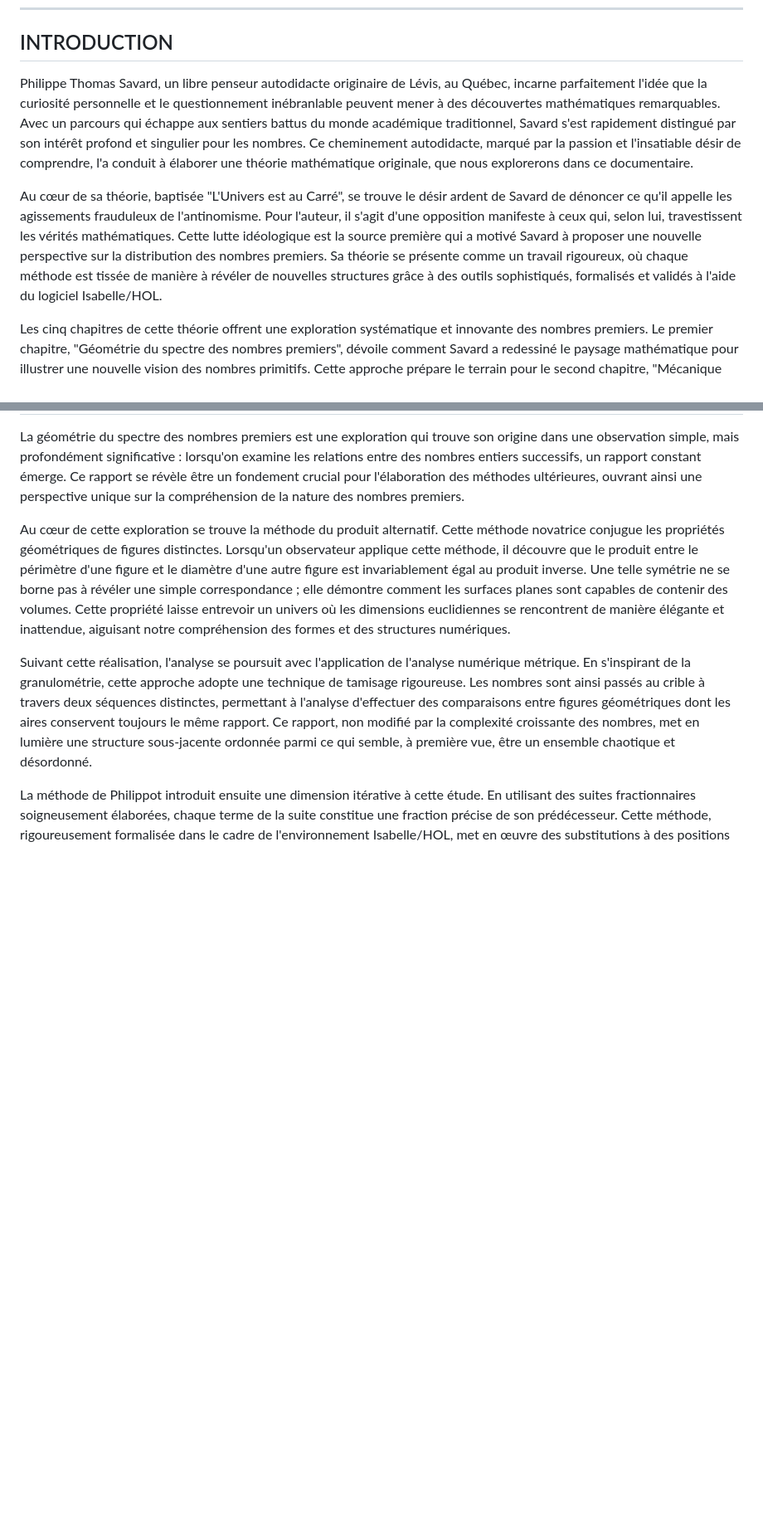
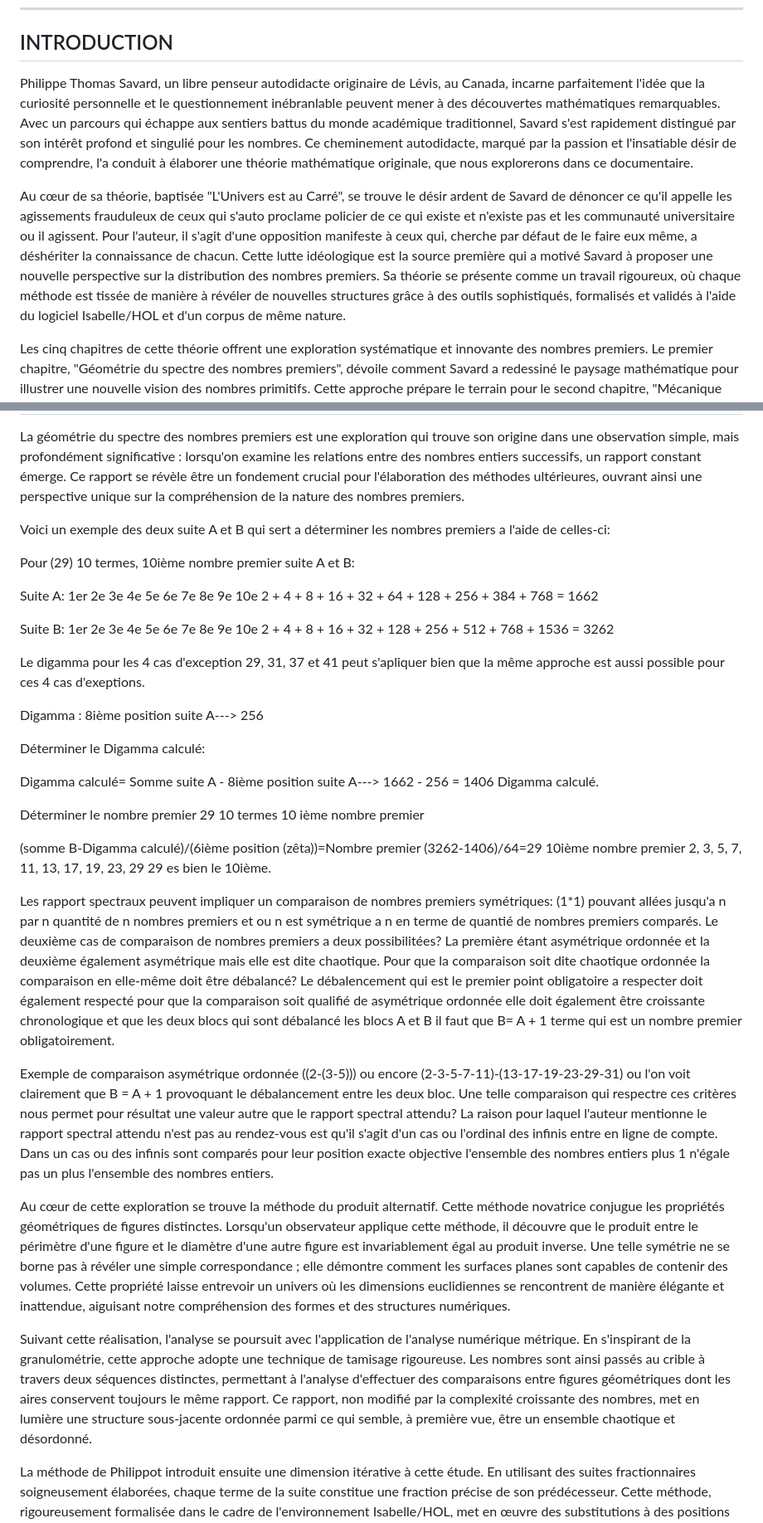
Before and after one commit to 2racinede4carreunivers-dev/Theorie-mathematique-philippe-thomas-savard-2026, a Markdown page: SCRIPT_NARRATIF.md, 2 parts joined by grey strips. Shown at 83% size. Drawn GitHub-style; blank space fills up the shorter version.

Commit message:
Titre: Modification du scripte narratif .

```diff
--- a/SCRIPT_NARRATIF.md
+++ b/SCRIPT_NARRATIF.md
@@ -9,9 +9,9 @@ Presentation video/diaporama - 15 a 18 minutes
 INTRODUCTION
 ------------------------------------------------------------
 
-Philippe Thomas Savard, un libre penseur autodidacte originaire de Lévis, au Québec, incarne parfaitement l'idée que la curiosité personnelle et le questionnement inébranlable peuvent mener à des découvertes mathématiques remarquables. Avec un parcours qui échappe aux sentiers battus du monde académique traditionnel, Savard s'est rapidement distingué par son intérêt profond et singulier pour les nombres. Ce cheminement autodidacte, marqué par la passion et l'insatiable désir de comprendre, l'a conduit à élaborer une théorie mathématique originale, que nous explorerons dans ce documentaire.
+Philippe Thomas Savard, un libre penseur autodidacte originaire de Lévis, au Canada, incarne parfaitement l'idée que la curiosité personnelle et le questionnement inébranlable peuvent mener à des découvertes mathématiques remarquables. Avec un parcours qui échappe aux sentiers battus du monde académique traditionnel, Savard s'est rapidement distingué par son intérêt profond et singulié pour les nombres. Ce cheminement autodidacte, marqué par la passion et l'insatiable désir de comprendre, l'a conduit à élaborer une théorie mathématique originale, que nous explorerons dans ce documentaire.
 
-Au cœur de sa théorie, baptisée "L'Univers est au Carré", se trouve le désir ardent de Savard de dénoncer ce qu'il appelle les agissements frauduleux de l'antinomisme. Pour l'auteur, il s'agit d'une opposition manifeste à ceux qui, selon lui, travestissent les vérités mathématiques. Cette lutte idéologique est la source première qui a motivé Savard à proposer une nouvelle perspective sur la distribution des nombres premiers. Sa théorie se présente comme un travail rigoureux, où chaque méthode est tissée de manière à révéler de nouvelles structures grâce à des outils sophistiqués, formalisés et validés à l'aide du logiciel Isabelle/HOL.
+Au cœur de sa théorie, baptisée "L'Univers est au Carré", se trouve le désir ardent de Savard de dénoncer ce qu'il appelle les agissements frauduleux de ceux qui s'auto proclame policier de ce qui existe et n'existe pas et les communauté universitaire ou il agissent. Pour l'auteur, il s'agit d'une opposition manifeste à ceux qui, cherche par défaut de le faire eux même, a déshériter la connaissance de chacun. Cette lutte idéologique est la source première qui a motivé Savard à proposer une nouvelle perspective sur la distribution des nombres premiers. Sa théorie se présente comme un travail rigoureux, où chaque méthode est tissée de manière à révéler de nouvelles structures grâce à des outils sophistiqués, formalisés et validés à l'aide du logiciel Isabelle/HOL et d'un corpus de même nature.
 
 Les cinq chapitres de cette théorie offrent une exploration systématique et innovante des nombres premiers. Le premier chapitre, "Géométrie du spectre des nombres premiers", dévoile comment Savard a redessiné le paysage mathématique pour illustrer une nouvelle vision des nombres primitifs. Cette approche prépare le terrain pour le second chapitre, "Mécanique harmonique du chaos discret", dans lequel l'auteur applique des méthodes mathématiques originales pour comprendre l'imprévisible harmonie du chaos. Ces travaux convergent vers le troisième chapitre, "Postulat de l'univers est au carré", où Savard propose un postulat central à sa théorie, résumant l'idée que l'univers mathématique peut être reconceptualisé à travers la simplicité d'un carré.
 
@@ -25,6 +25,36 @@ CHAPITRE 1 - LA GEOMETRIE DU SPECTRE DES NOMBRES PREMIERS
 ------------------------------------------------------------
 
 La géométrie du spectre des nombres premiers est une exploration qui trouve son origine dans une observation simple, mais profondément significative : lorsqu'on examine les relations entre des nombres entiers successifs, un rapport constant émerge. Ce rapport se révèle être un fondement crucial pour l'élaboration des méthodes ultérieures, ouvrant ainsi une perspective unique sur la compréhension de la nature des nombres premiers.
+
+Voici un exemple des deux suite A et B qui sert a déterminer les nombres premiers a l'aide de celles-ci:
+
+Pour (29) 10 termes, 10ième nombre premier suite A et B:
+
+Suite A:
+1er   2e   3e   4e    5e    6e    7e     8e     9e     10e
+ 2  +  4 +  8 + 16 +  32 +  64 + 128 +  256 +  384 +  768 = 1662
+
+Suite B:
+1er   2e   3e   4e    5e    6e     7e     8e     9e      10e
+ 2  +  4 +  8 + 16 +  32 + 128 +  256 +  512 +  768 +  1536 = 3262
+
+ Le digamma pour les 4 cas d'exception 29, 31, 37 et 41 peut s'apliquer bien que la même approche est aussi possible pour ces 4 cas d'exeptions.
+
+ Digamma : 8ième position suite A---> 256
+
+ Déterminer le Digamma calculé:
+
+ Digamma calculé= Somme suite A - 8ième position suite A---> 1662 - 256 = 1406 Digamma calculé.
+
+ Déterminer le nombre premier 29 10 termes 10 ième nombre premier
+
+ (somme B-Digamma calculé)/(6ième position (zêta))=Nombre premier    (3262-1406)/64=29 10ième nombre premier
+ 2, 3, 5, 7, 11, 13, 17, 19, 23, 29  29 es bien le 10ième.
+
+ Les rapport spectraux peuvent impliquer un comparaison de nombres premiers symétriques: (1*1) pouvant allées jusqu'a n par n quantité de n nombres premiers et ou n est symétrique a n en terme de quantié de nombres premiers comparés. Le deuxième cas de comparaison de nombres premiers a deux possibilitées? La première étant asymétrique ordonnée et la deuxième également asymétrique mais elle est dite chaotique.
+ Pour que la comparaison soit dite chaotique ordonnée la comparaison en elle-même doit être débalancé? Le débalencement qui est le premier point obligatoire a respecter doit également respecté pour que la comparaison soit qualifié de asymétrique ordonnée elle doit également être croissante chronologique et que les deux blocs qui sont débalancé les blocs A et B il faut que B= A + 1 terme qui est un nombre premier obligatoirement.
+
+ Exemple de comparaison asymétrique ordonnée ((2-(3-5))) ou encore (2-3-5-7-11)-(13-17-19-23-29-31) ou l'on voit clairement que B = A + 1 provoquant le débalancement entre les deux bloc. Une telle comparaison qui respectre ces critères nous permet pour résultat une valeur autre que le rapport spectral attendu? La raison pour laquel l'auteur mentionne le rapport spectral attendu n'est pas au rendez-vous est qu'il s'agit d'un cas ou l'ordinal des infinis entre en ligne de compte. Dans un cas ou des infinis sont comparés pour leur position exacte objective l'ensemble des nombres entiers plus 1 n'égale pas un plus l'ensemble des nombres entiers.
 
 Au cœur de cette exploration se trouve la méthode du produit alternatif. Cette méthode novatrice conjugue les propriétés géométriques de figures distinctes. Lorsqu'un observateur applique cette méthode, il découvre que le produit entre le périmètre d'une figure et le diamètre d'une autre figure est invariablement égal au produit inverse. Une telle symétrie ne se borne pas à révéler une simple correspondance ; elle démontre comment les surfaces planes sont capables de contenir des volumes. Cette propriété laisse entrevoir un univers où les dimensions euclidiennes se rencontrent de manière élégante et inattendue, aiguisant notre compréhension des formes et des structures numériques.
 
```
